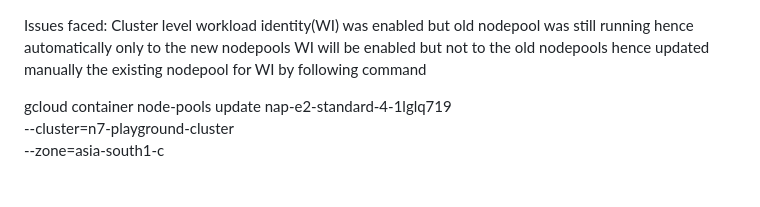
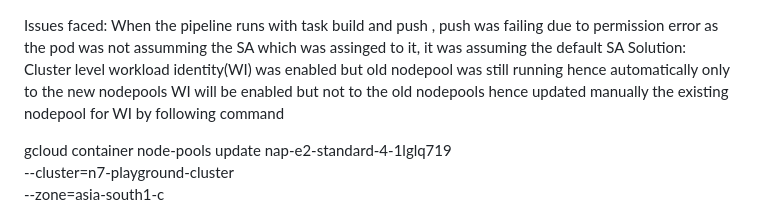
Before and after one commit to atulghodmare777/my-project, a Markdown page: teklon-ci.md, the part around the change. Rendered like a GitHub page; blank space fills up the shorter version.

```diff
--- a/teklon-ci.md
+++ b/teklon-ci.md
@@ -1,4 +1,6 @@
 Issues faced:
+When the pipeline runs with task build and push , push was failing due to permission error as the pod was not assumming the SA which was assinged to it, it was assuming the default SA
+Solution:
 Cluster level workload identity(WI) was enabled but old nodepool was still running hence automatically only to the new nodepools WI will be enabled but not to the old nodepools hence updated manually the existing nodepool for WI by following command
 
 gcloud container node-pools update nap-e2-standard-4-1lglq719 \
```
